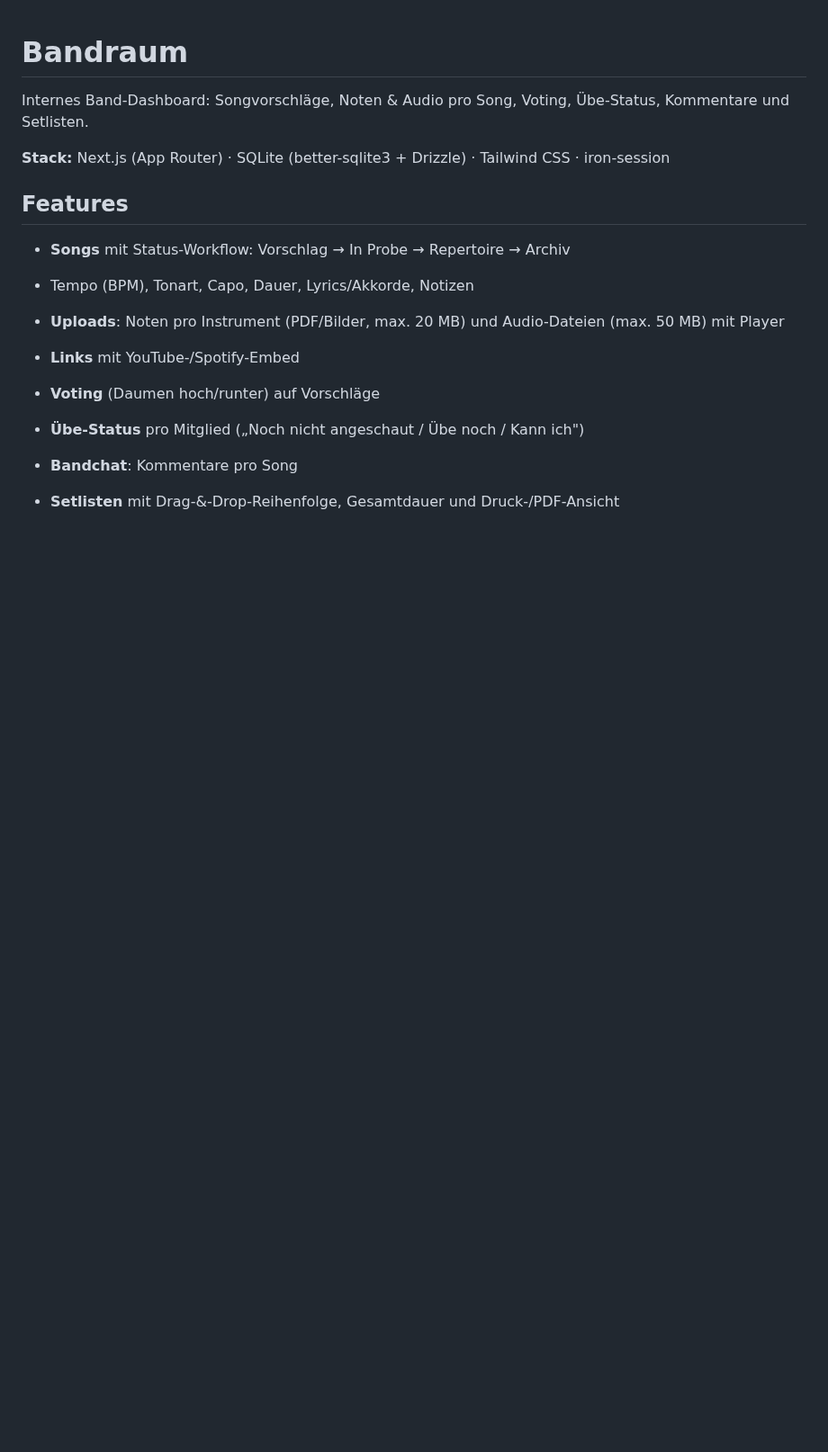
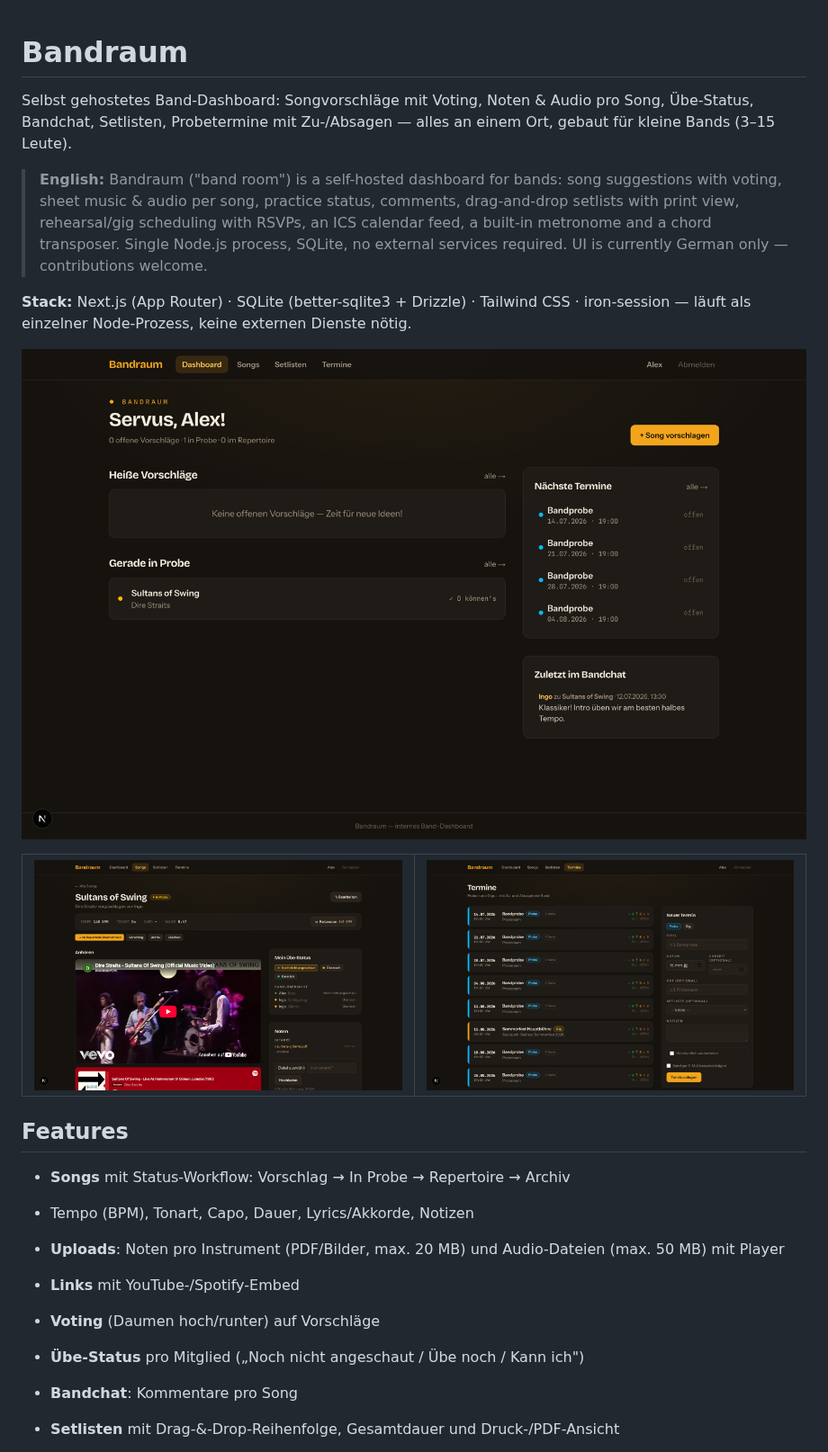
Before and after one commit to iDobrounig/BandMate, a Markdown page: README.md, the part around one of its changes. Shown at 90% size. GitHub-like rendering; pictures changed too: docs/screenshots/dashboard.png (added), docs/screenshots/song.png (added), docs/screenshots/termine.png (added); blank space fills up the shorter version.

Commit message:
Open Source: MIT-Lizenz, README mit Screenshots und englischer Einleitung
Dazu Anzeige-Fix im Dashboard ("können's"-Leerzeichen).

Co-Authored-By: Claude Fable 5 <noreply@anthropic.com>

```diff
--- a/README.md
+++ b/README.md
@@ -1,8 +1,19 @@
 # Bandraum
 
-Internes Band-Dashboard: Songvorschläge, Noten & Audio pro Song, Voting, Übe-Status, Kommentare und Setlisten.
+Selbst gehostetes Band-Dashboard: Songvorschläge mit Voting, Noten & Audio pro Song, Übe-Status, Bandchat, Setlisten, Probetermine mit Zu-/Absagen — alles an einem Ort, gebaut für kleine Bands (3–15 Leute).
 
-**Stack:** Next.js (App Router) · SQLite (better-sqlite3 + Drizzle) · Tailwind CSS · iron-session
+> **English:** Bandraum ("band room") is a self-hosted dashboard for bands: song suggestions with voting, sheet music & audio per song, practice status, comments, drag-and-drop setlists with print view, rehearsal/gig scheduling with RSVPs, an ICS calendar feed, a built-in metronome and a chord transposer. Single Node.js process, SQLite, no external services required. UI is currently German only — contributions welcome.
+
+**Stack:** Next.js (App Router) · SQLite (better-sqlite3 + Drizzle) · Tailwind CSS · iron-session — läuft als einzelner Node-Prozess, keine externen Dienste nötig.
+
+![Dashboard](docs/screenshots/dashboard.png)
+
+<table>
+  <tr>
+    <td><img src="docs/screenshots/song.png" alt="Songseite mit Embeds, Übe-Status und Noten" /></td>
+    <td><img src="docs/screenshots/termine.png" alt="Termine mit Zu-/Absagen und Serien" /></td>
+  </tr>
+</table>
 
 ## Features
 
```
Also changed, not shown: other parts of README.md (+4 -0 lines), 2 other files.
